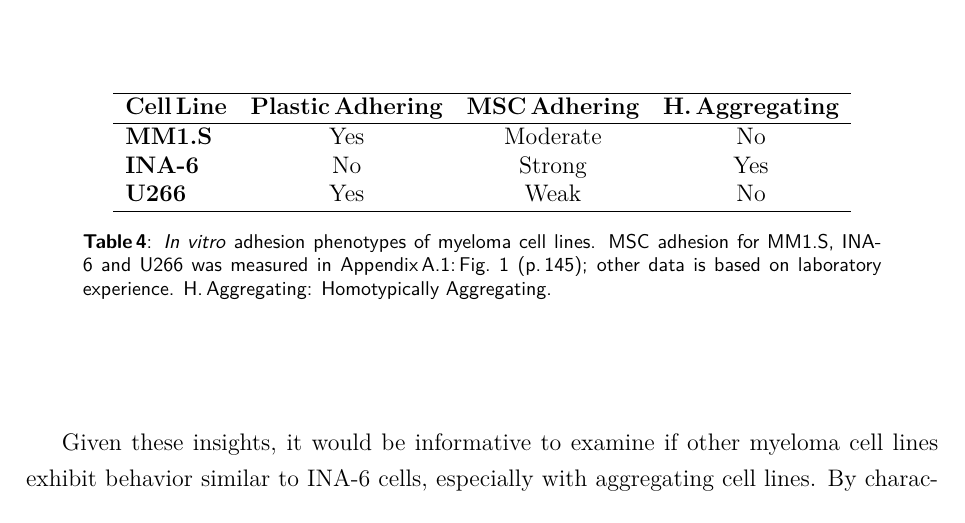
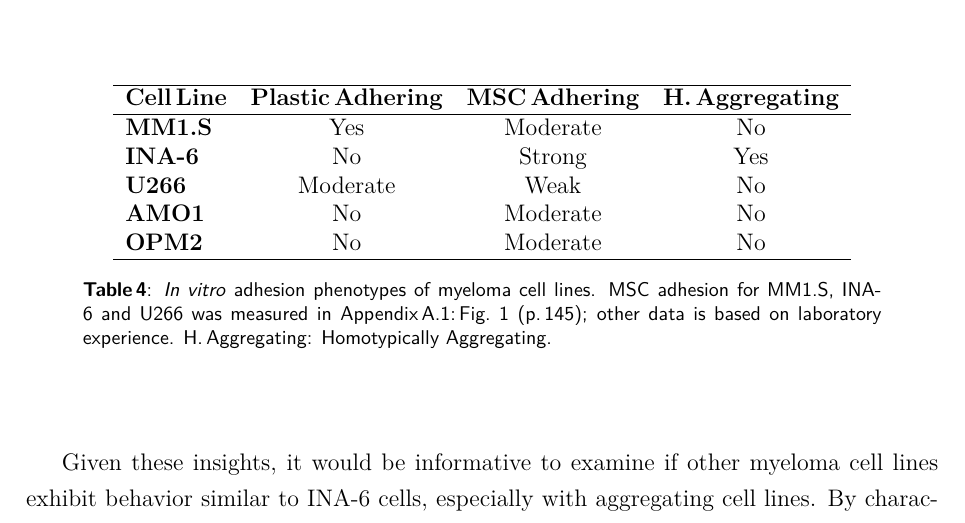
Before and after one commit to markur4/Dissertation, a LaTeX thesis (THESIS/thesis.tex, which reads THESIS/PARTS/5_SD_cancer.tex): part of page 120 of 225, cut so that both start at the same text. Compiled offline with XeLaTeX.

Commit message:
updated cell line table

```diff
--- a/THESIS/PARTS/5_SD_cancer.tex
+++ b/THESIS/PARTS/5_SD_cancer.tex
@@ -1040,11 +1040,13 @@ of myeloma cells is complex and variable \textit{in vivo}.
       \centering
       \begin{tabular}{Bccc}
             \hline
-            \myheader                    \\
+            \myheader                         \\
             \hline
-            MM1.S & Yes & Moderate & No  \\
-            \INA  & No  & Strong   & Yes \\
-            U266  & Yes & Weak     & No  \\
+            MM1.S & Yes      & Moderate & No  \\
+            \INA  & No       & Strong   & Yes \\
+            U266  & Moderate & Weak     & No  \\
+            AMO1  & No       & Moderate & No  \\
+            OPM2  & No       & Moderate & No  \\
             \hline
       \end{tabular}
       \caption{\textit{In vitro} adhesion phenotypes of myeloma cell lines.
```
